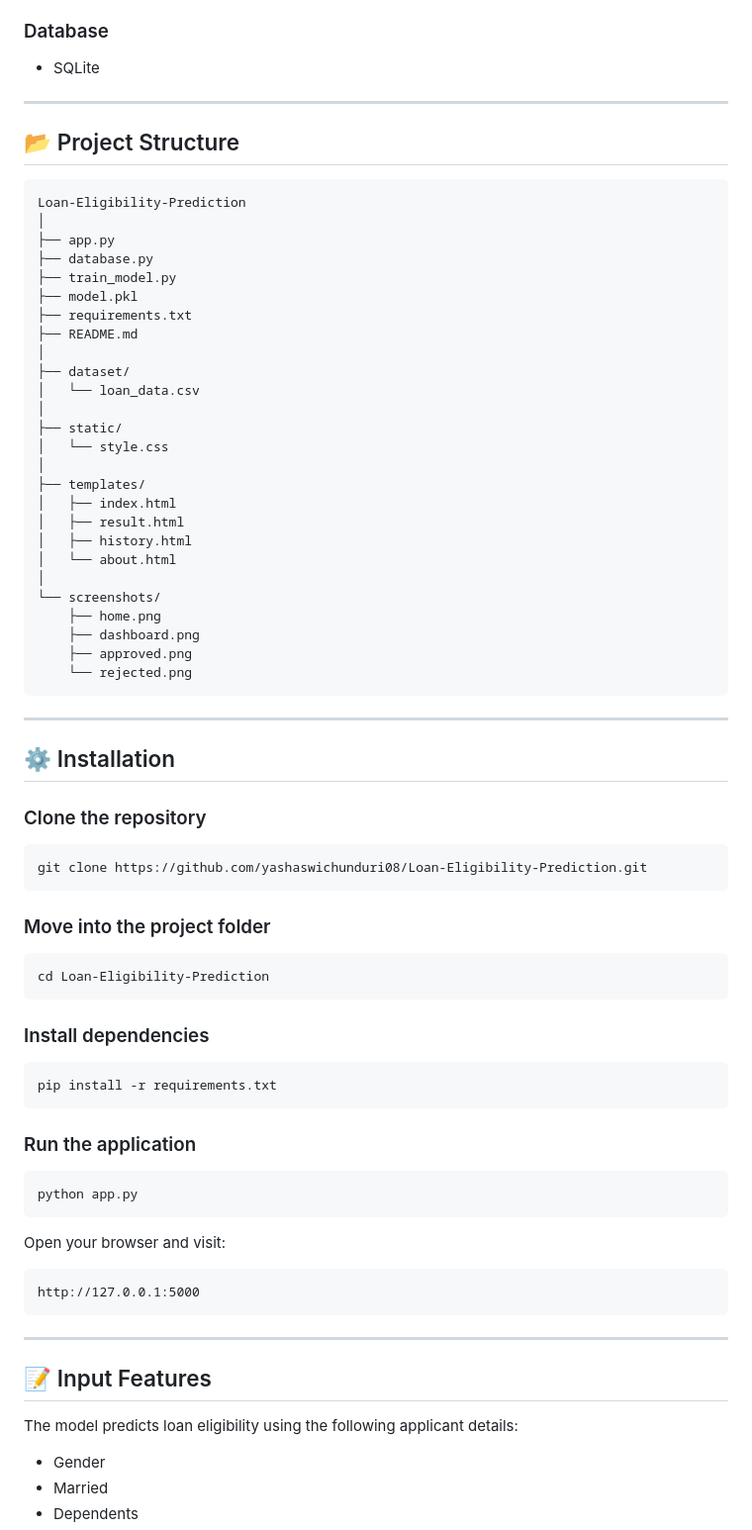
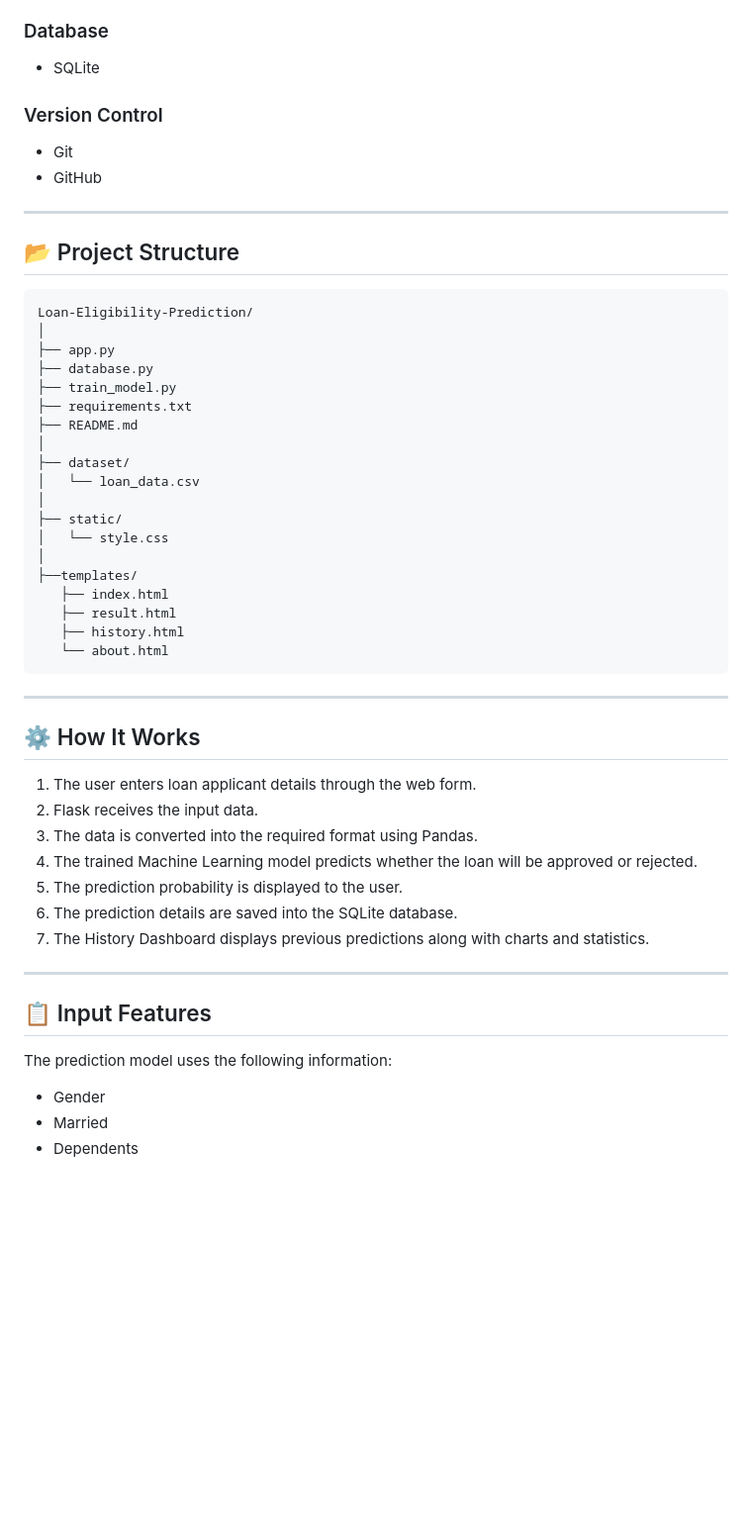
Before and after one commit to yashaswichunduri08/Loan-Eligibility-Prediction, a Markdown page: README.md, the part around one of its changes. Shown at 99% size. Rendered like a GitHub page; blank space fills up the shorter version.

````diff
--- a/README.md
+++ b/README.md
@@ -50,17 +45,20 @@ The application is built using **Flask**, **Scikit-learn**, **SQLite**, **HTML**
 ### Database
 - SQLite
 
+### Version Control
+- Git
+- GitHub
+
 ---
 
 ## 📂 Project Structure
 
-```text
-Loan-Eligibility-Prediction
+```
+Loan-Eligibility-Prediction/
 │
 ├── app.py
 ├── database.py
 ├── train_model.py
-├── model.pkl
 ├── requirements.txt
 ├── README.md
 │
@@ -70,58 +68,30 @@ Loan-Eligibility-Prediction
 ├── static/
 │   └── style.css
 │
-├── templates/
-│   ├── index.html
-│   ├── result.html
-│   ├── history.html
-│   └── about.html
-│
-└── screenshots/
-    ├── home.png
-    ├── dashboard.png
-    ├── approved.png
-    └── rejected.png
+├──templates/
+   ├── index.html
+   ├── result.html
+   ├── history.html
+   └── about.html
 ```
 
 ---
 
-## ⚙️ Installation
+## ⚙️ How It Works
 
-### Clone the repository
-
-```bash
-git clone https://github.com/yashaswichunduri08/Loan-Eligibility-Prediction.git
-```
-
-### Move into the project folder
-
-```bash
-cd Loan-Eligibility-Prediction
-```
-
-### Install dependencies
-
-```bash
-pip install -r requirements.txt
-```
-
-### Run the application
-
-```bash
-python app.py
-```
-
-Open your browser and visit:
-
-```
-http://127.0.0.1:5000
-```
+1. The user enters loan applicant details through the web form.
+2. Flask receives the input data.
+3. The data is converted into the required format using Pandas.
+4. The trained Machine Learning model predicts whether the loan will be approved or rejected.
+5. The prediction probability is displayed to the user.
+6. The prediction details are saved into the SQLite database.
+7. The History Dashboard displays previous predictions along with charts and statistics.
 
 ---
 
-## 📝 Input Features
+## 📋 Input Features
 
-The model predicts loan eligibility using the following applicant details:
+The prediction model uses the following information:
 
 - Gender
 - Married
````
Also changed, not shown: other parts of README.md (+87 -79 lines).
